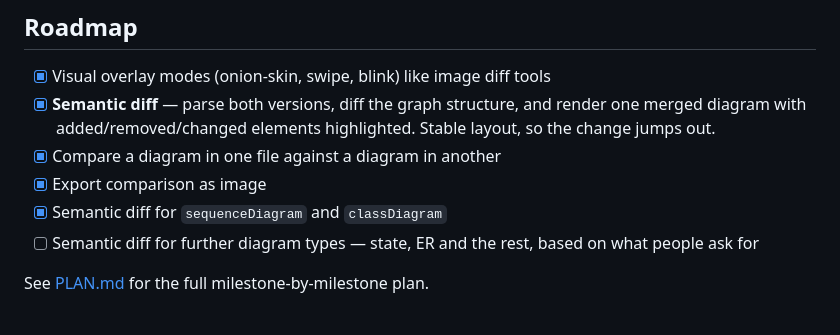
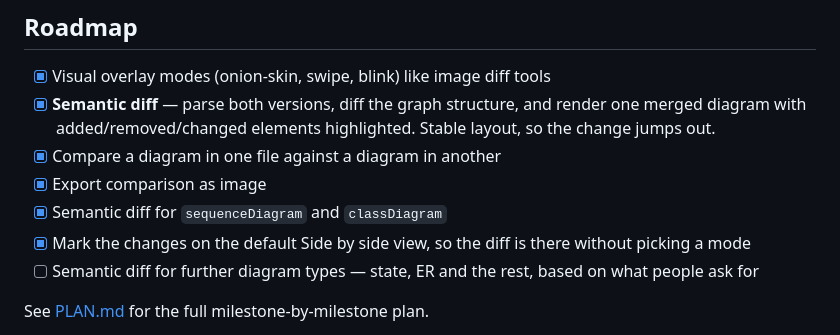
Before and after one commit to akshaymuley/advancedmermaid, a Markdown page: README.md, the part around the change. Rendered like a GitHub page.

```diff
--- a/README.md
+++ b/README.md
@@ -155,6 +155,7 @@ Both panes pan and zoom together by default. Turn **Sync** off to frame each sid
 - [x] Compare a diagram in one file against a diagram in another
 - [x] Export comparison as image
 - [x] Semantic diff for `sequenceDiagram` and `classDiagram`
+- [x] Mark the changes on the default Side by side view, so the diff is there without picking a mode
 - [ ] Semantic diff for further diagram types — state, ER and the rest, based on what people ask for
 
 See [PLAN.md](PLAN.md) for the full milestone-by-milestone plan.
```
Also changed, not shown: PLAN.md (+78 -13 lines), RELEASING.md (+11 -2 lines).
